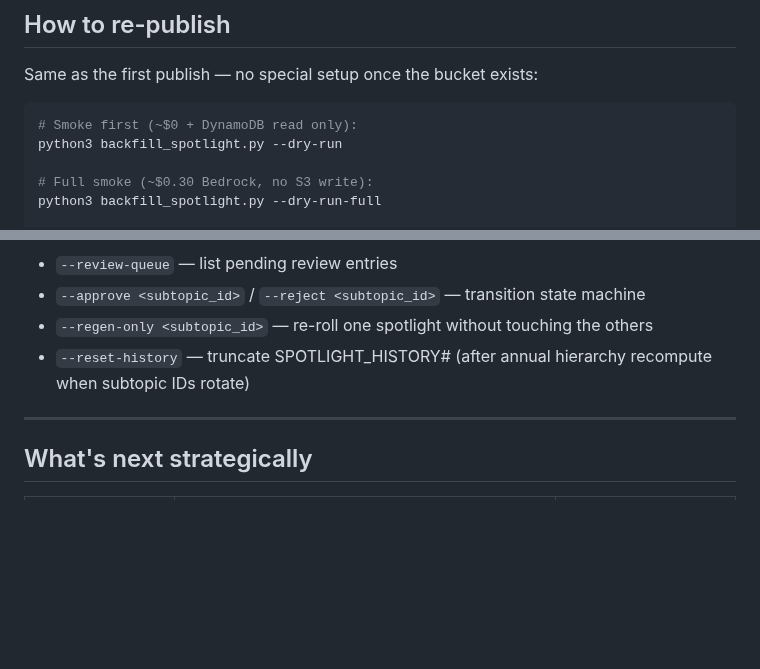
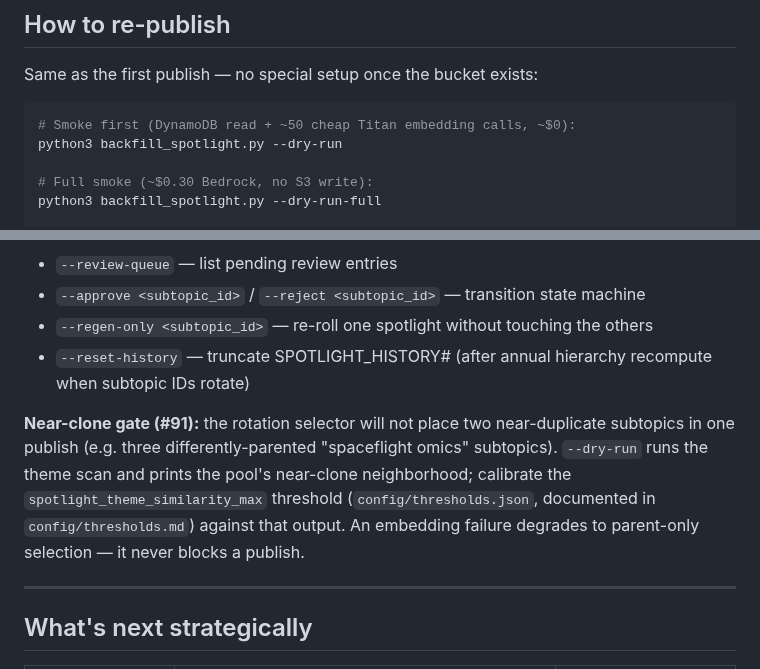
Before and after one commit to wcmc-its/ReciterAI, a Markdown page: docs/spotlight-launch-handoff.md, 2 parts joined by grey strips. Drawn GitHub-style; blank space fills up the shorter version.

Commit message:
docs(#91): note the spotlight near-clone gate for operators

````diff
--- a/docs/spotlight-launch-handoff.md
+++ b/docs/spotlight-launch-handoff.md
@@ -133,7 +133,7 @@ If the schema or contract needs to change, update `docs/spotlight.schema.json` +
 Same as the first publish — no special setup once the bucket exists:
 
 ```bash
-# Smoke first (~$0 + DynamoDB read only):
+# Smoke first (DynamoDB read + ~50 cheap Titan embedding calls, ~$0):
 python3 backfill_spotlight.py --dry-run
 
 # Full smoke (~$0.30 Bedrock, no S3 write):
@@ -154,6 +154,8 @@ Operator workflow flags:
 - `--regen-only <subtopic_id>` — re-roll one spotlight without touching the others
 - `--reset-history` — truncate SPOTLIGHT_HISTORY# (after annual hierarchy recompute when subtopic IDs rotate)
 
+**Near-clone gate (#91):** the rotation selector will not place two near-duplicate subtopics in one publish (e.g. three differently-parented "spaceflight omics" subtopics). `--dry-run` runs the theme scan and prints the pool's near-clone neighborhood; calibrate the `spotlight_theme_similarity_max` threshold (`config/thresholds.json`, documented in `config/thresholds.md`) against that output. An embedding failure degrades to parent-only selection — it never blocks a publish.
+
 ---
 
 ## What's next strategically
````
Also changed, not shown: docs/spotlight-contract.md (+1 -1 lines).
